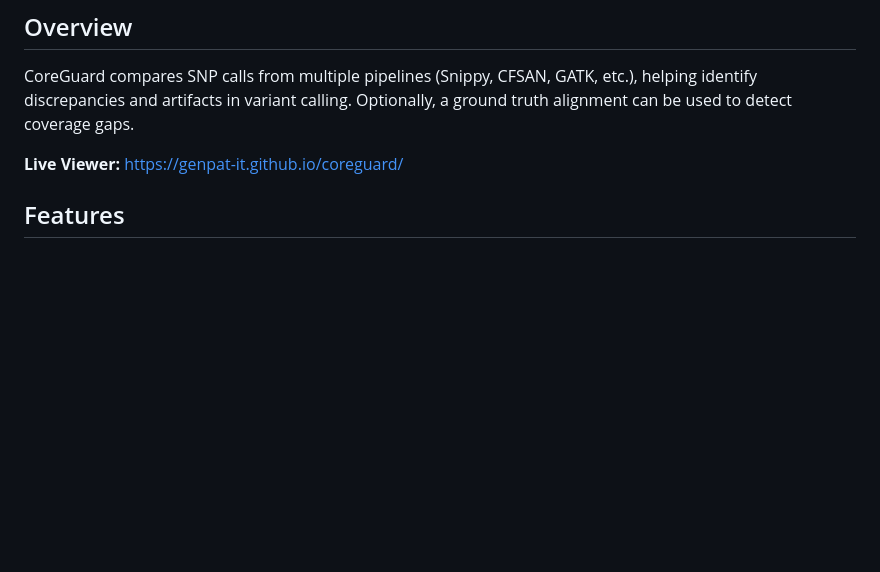
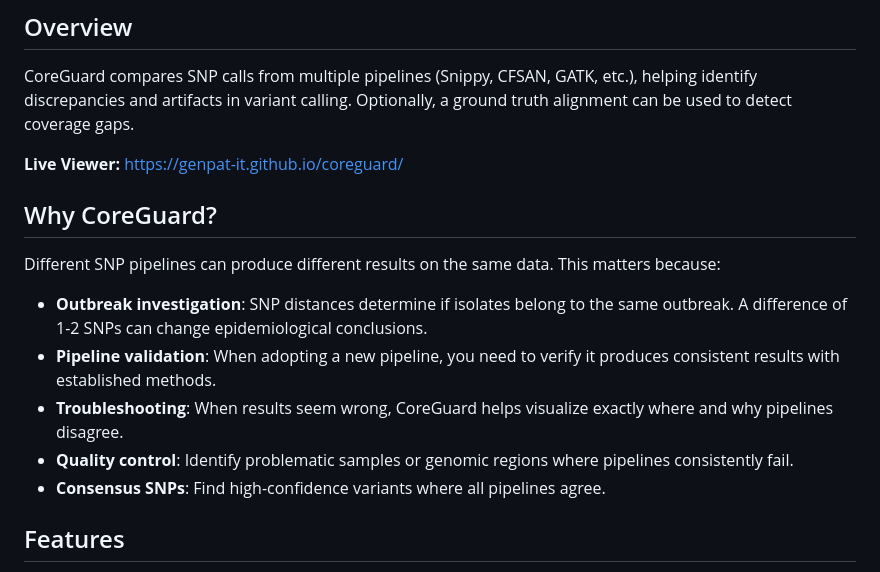
Before and after one commit to genpat-it/coreguard, a Markdown page: README.md, the part around the change. GitHub-like rendering; blank space fills up the shorter version.

Commit message:
Add Why CoreGuard section with use cases

```diff
--- a/README.md
+++ b/README.md
@@ -7,6 +7,16 @@ Pipeline-agnostic SNP comparison tool for bacterial genomics.
 CoreGuard compares SNP calls from multiple pipelines (Snippy, CFSAN, GATK, etc.), helping identify discrepancies and artifacts in variant calling. Optionally, a ground truth alignment can be used to detect coverage gaps.
 
 **Live Viewer:** [https://genpat-it.github.io/coreguard/](https://genpat-it.github.io/coreguard/)
+
+## Why CoreGuard?
+
+Different SNP pipelines can produce different results on the same data. This matters because:
+
+- **Outbreak investigation**: SNP distances determine if isolates belong to the same outbreak. A difference of 1-2 SNPs can change epidemiological conclusions.
+- **Pipeline validation**: When adopting a new pipeline, you need to verify it produces consistent results with established methods.
+- **Troubleshooting**: When results seem wrong, CoreGuard helps visualize exactly where and why pipelines disagree.
+- **Quality control**: Identify problematic samples or genomic regions where pipelines consistently fail.
+- **Consensus SNPs**: Find high-confidence variants where all pipelines agree.
 
 ## Features
 
```
